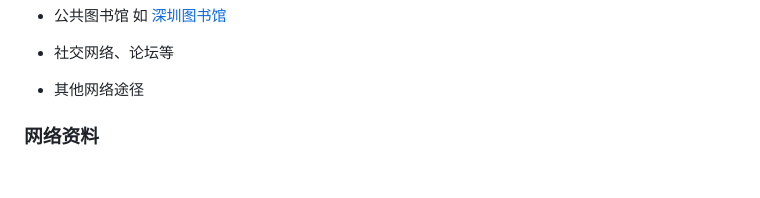
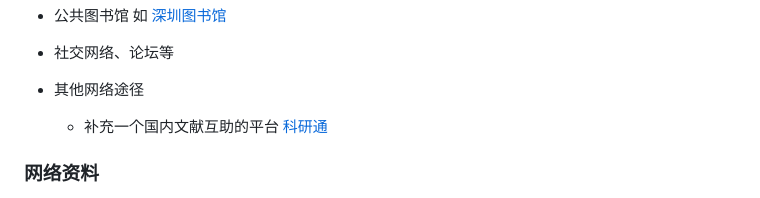
Before and after one commit to 20182531027/BestPractice4Bioinformatics, a Markdown page: docs/Knowledge_Management.md, the part around the change. GitHub-like rendering; blank space fills up the shorter version.

```diff
--- a/docs/Knowledge_Management.md
+++ b/docs/Knowledge_Management.md
@@ -35,6 +35,7 @@ RSS 是 Really Simple Syndication 的缩写，即简易信息聚合，是一种
 * 社交网络、论坛等
 
 * 其他网络途径
+  * 补充一个国内文献互助的平台 [科研通](https://www.ablesci.com)
 
 ### 网络资料
 
```
